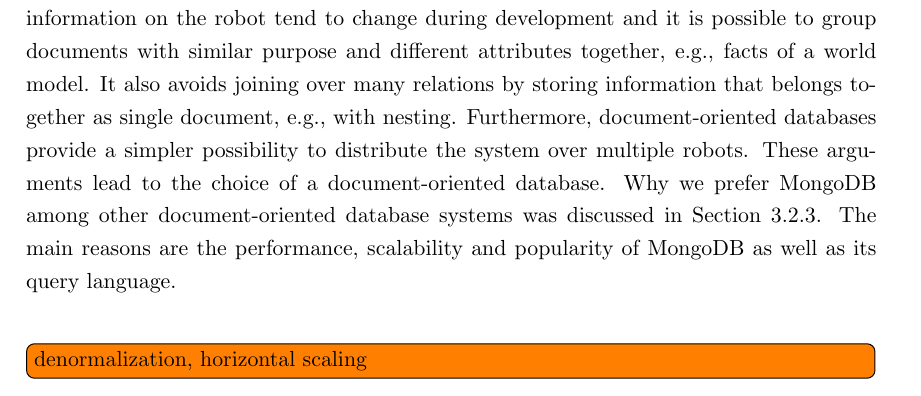
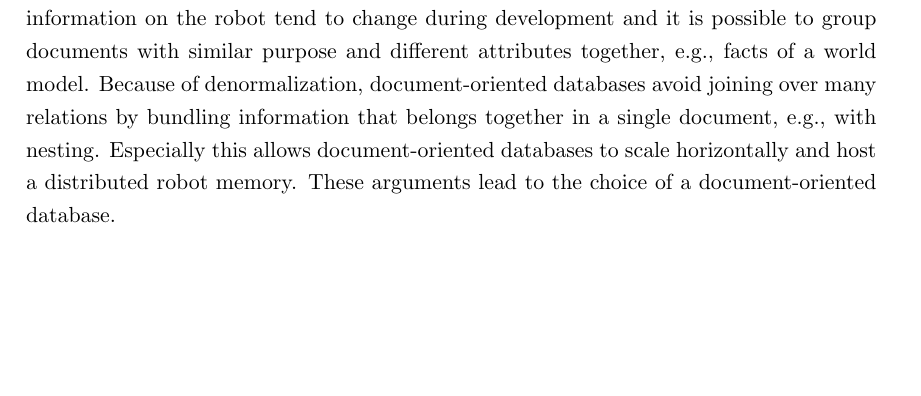
Before and after one commit to zwilling/masterthesis-proposal-robot-memory, a LaTeX thesis (thesis/thesis.tex, which reads thesis/related_work.tex): part of page 34 of 87, cut so that both start at the same text, the shorter picture padded with empty space. Compiled offline with pdfLaTeX.

Commit message:
related-work: moved capped collection + why mongodb

```diff
--- a/thesis/related_work.tex
+++ b/thesis/related_work.tex
@@ -593,13 +580,10 @@ are schema free and thus allow a higher flexibility during development
 and run-time. This flexibility is important because the representations of
 information on the robot tend to change during development and it is
 possible to group documents with similar purpose and different
-attributes together, e.g., facts of a world model. It also avoids
-joining over many relations by storing information that
-belongs together as single document, e.g., with nesting.  Furthermore,
-document-oriented databases provide a simpler possibility to
-distribute the system over multiple robots. These arguments lead to
-the choice of a document-oriented database. Why we prefer MongoDB
-among other document-oriented database systems was discussed in
-\refsec{sec:mongodb}. The main reasons are the performance,
-scalability and popularity of MongoDB as well as its query language.
-\todo[inline]{denormalization, horizontal scaling}
+attributes together, e.g., facts of a world model. Because of
+denormalization, document-oriented databases avoid
+joining over many relations by bundling information that
+belongs together in a single document, e.g., with nesting. Especially this
+allows document-oriented databases to scale horizontally and host a
+distributed robot memory. These arguments lead to
+the choice of a document-oriented database.
```
Also changed, not shown: thesis/related_work.tex (65 more changed lines).
